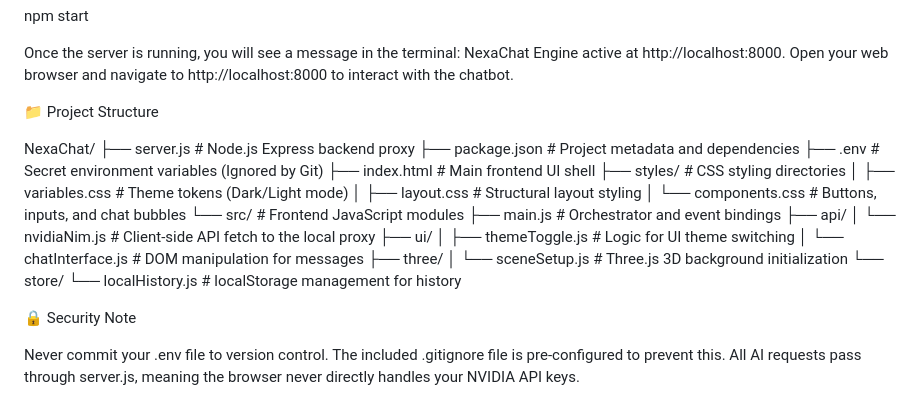
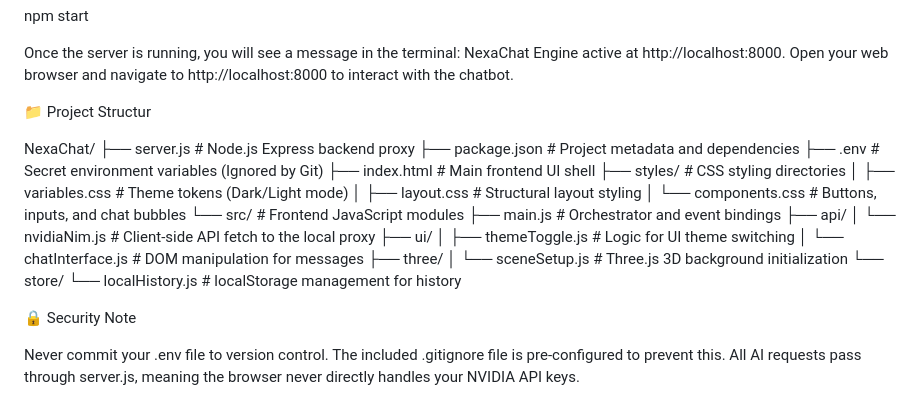
Before and after one commit to DeblenaPanja/NexaChat, a Markdown page: README.md, the part around the change. Rendered like a GitHub page.

```diff
--- a/README.md
+++ b/README.md
@@ -68,7 +68,7 @@ npm start
 Once the server is running, you will see a message in the terminal: NexaChat Engine active at http://localhost:8000.
 Open your web browser and navigate to http://localhost:8000 to interact with the chatbot.
 
-📁 Project Structure
+📁 Project Structur
 
 NexaChat/
 ├── server.js              # Node.js Express backend proxy
@@ -92,6 +92,8 @@ NexaChat/
         └── localHistory.js # localStorage management for history
 
 
+
+
 🔒 Security Note
 
 Never commit your .env file to version control. The included .gitignore file is pre-configured to prevent this. All AI requests pass through server.js, meaning the browser never directly handles your NVIDIA API keys.
```
